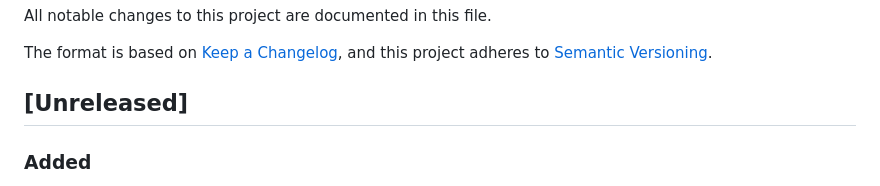
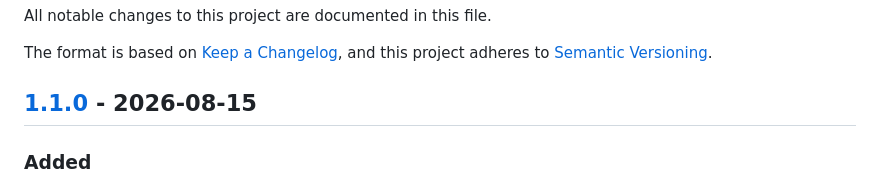
Before and after one commit to digi21/DockingPanels, a Markdown page: CHANGELOG.md, the part around one of its changes. GitHub-like rendering.

Commit message:
chore: close the changelog for 1.1.0

```diff
--- a/CHANGELOG.md
+++ b/CHANGELOG.md
@@ -5,7 +5,7 @@ All notable changes to this project are documented in this file.
 The format is based on [Keep a Changelog](https://keepachangelog.com/en/1.1.0/), and this
 project adheres to [Semantic Versioning](https://semver.org/spec/v2.0.0.html).
 
-## [Unreleased]
+## [1.1.0] - 2026-08-15
 
 ### Added
 
```
Also changed, not shown: other parts of CHANGELOG.md (+1 -0 lines).
